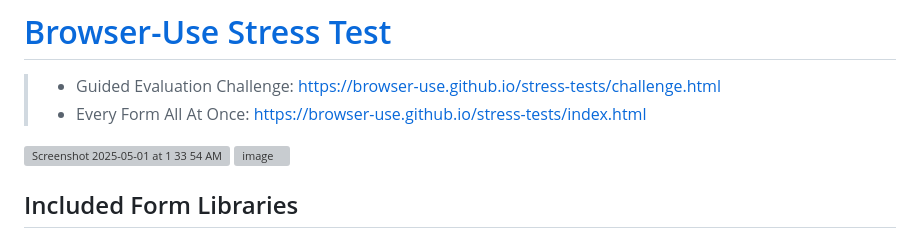
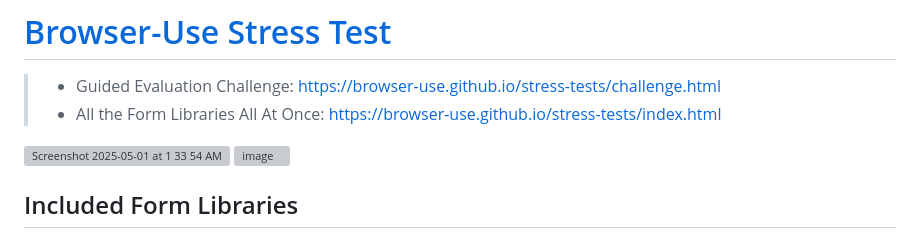
Before and after one commit to browser-use/stress-tests, a Markdown page: README.md, the part around the change. GitHub-like rendering; grey boxes are pictures that could not be loaded.

```diff
--- a/README.md
+++ b/README.md
@@ -1,7 +1,7 @@
 # [Browser-Use Stress Test](https://browser-use.github.io/stress-tests)
 
 > - Guided Evaluation Challenge: https://browser-use.github.io/stress-tests/challenge.html
-> - Every Form All At Once: https://browser-use.github.io/stress-tests/index.html
+> - All the Form Libraries All At Once: https://browser-use.github.io/stress-tests/index.html
 
 
 <img width="991" alt="Screenshot 2025-05-01 at 1 33 54 AM" src="https://github.com/user-attachments/assets/f4e1c0d5-3b90-423a-8279-028ca93a4093" />
```
